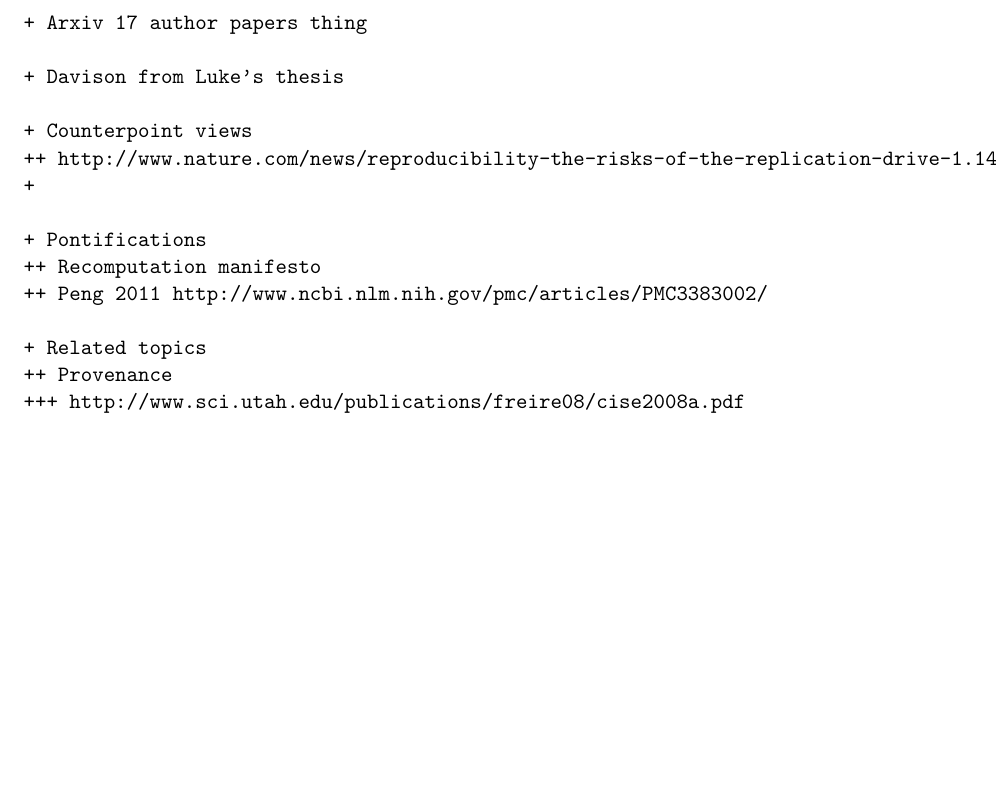
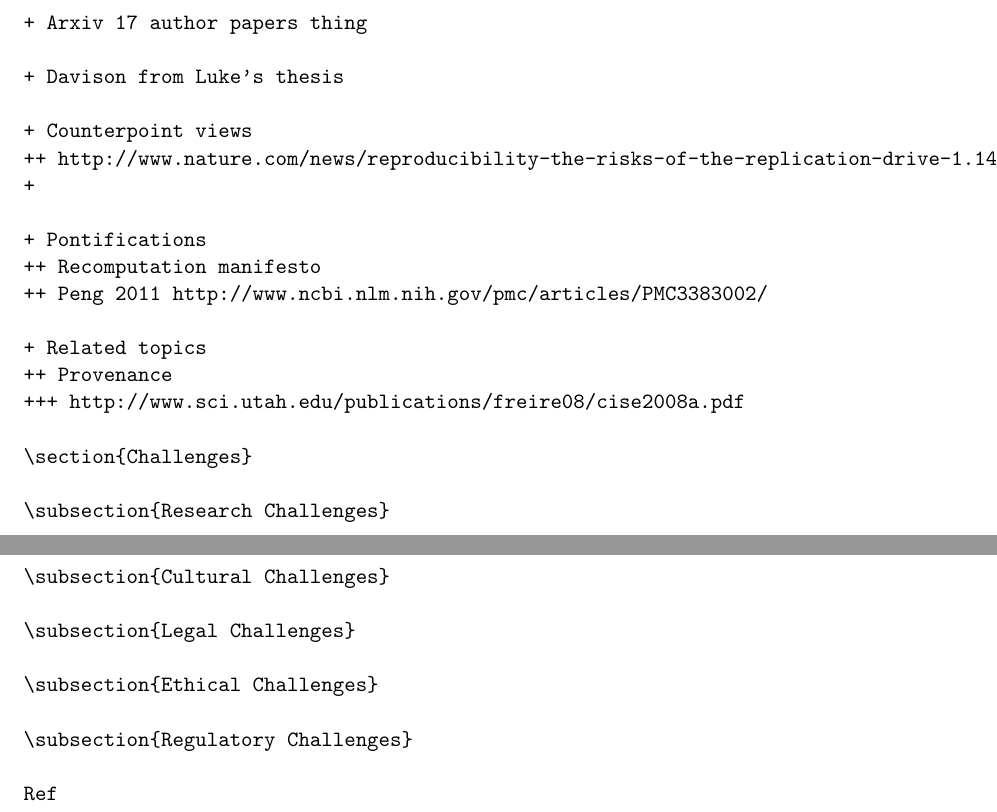
Before and after one commit to turingfan/ReproSurvey, a LaTeX document (paper.tex): part of page 3 of 3 before the commit and two parts of pages 3 and 4 of 4 after it, the two joined at a grey line, cut so that both start at the same text, the shorter picture padded with empty space. Compiled offline with pdfLaTeX.

Commit message:
Put in some challenges from Tom

```diff
--- a/paper.tex
+++ b/paper.tex
@@ -103,6 +103,21 @@ https://web.stanford.edu/~vcs/papers/CiSE2012-LMS.pdf
 ++ Provenance
 +++ http://www.sci.utah.edu/publications/freire08/cise2008a.pdf
 
+\section{Challenges}
+
+\subsection{Research Challenges}
+
+\subsection{Cultural Challenges}
+
+\subsection{Legal Challenges}
+
+\subsection{Ethical Challenges}
+
+\subsection{Regulatory Challenges}
+
+Ref
+
+
 
 \end{verbatim}
 \end{document}
```
